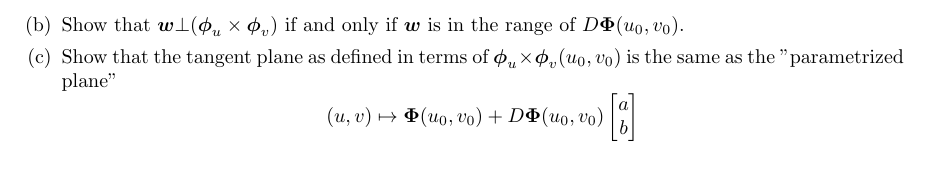
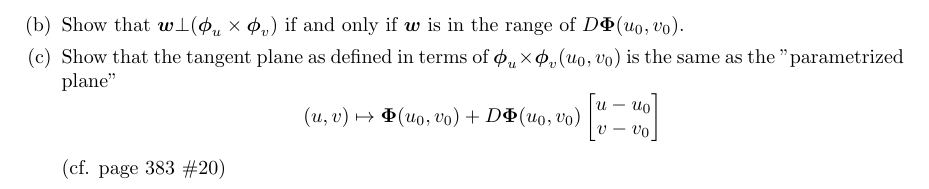
Before and after one commit to poonkeegan/school, a LaTeX document (matb42/a6.tex): part of page 2 of 2, cut so that both start at the same text. Compiled offline with pdfLaTeX.

Commit message:
Sat Feb 24 16:16:55 EST 2018

```diff
--- a/matb42/a6.tex
+++ b/matb42/a6.tex
@@ -74,8 +74,10 @@ Mar 6th 2018}
         \item Show that $\boldsymbol w \bot (\boldsymbol \phi_u \times \boldsymbol \phi_v)$ if and only if $\boldsymbol w$ is in the range of $D\boldsymbol \Phi(u_0,v_0)$.
         \item Show that the tangent plane as defined in terms of $\boldsymbol \phi_u \times \boldsymbol \phi_v (u_0,v_0)$ is the same as the "parametrized plane"
         \[
-        (u,v) \mapsto \boldsymbol \Phi(u_0,v_0) + D\boldsymbol \Phi(u_0,v_0) \begin{bmatrix} a \\ b \end{bmatrix}
+        (u,v) \mapsto \boldsymbol \Phi(u_0,v_0) + D\boldsymbol \Phi(u_0,v_0) \begin{bmatrix} u- u_0 \\ v - v_0 \end{bmatrix}
         \]
+
+        (cf. page 383 \#20)
     \end{enumerate}
 \end{enumerate}
 \end{document}
```
Also changed, not shown: matb42/a6.pdf.
